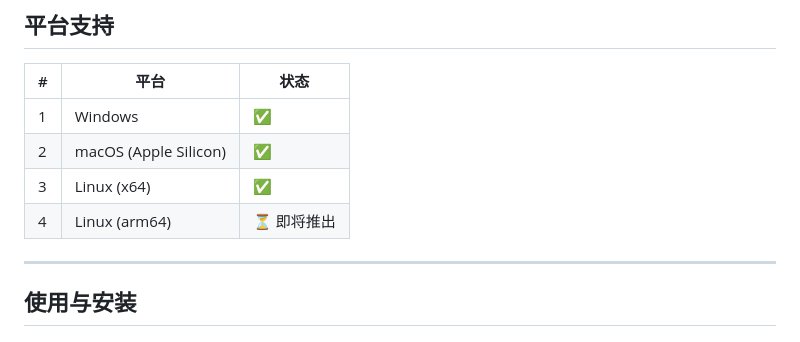
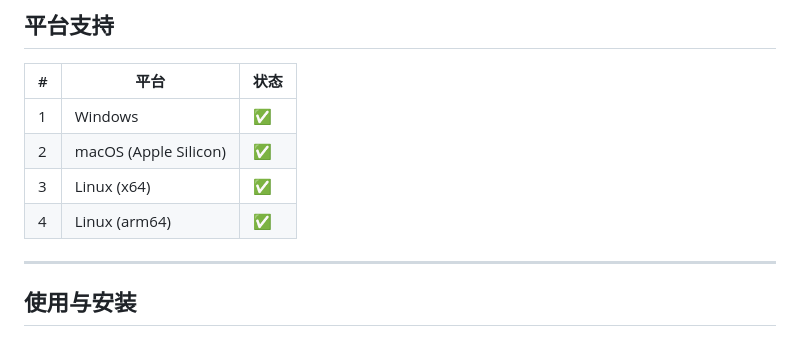
Before and after one commit to invented-pro/octodo, a Markdown page: README.zh-CN.md, the part around the change. Drawn GitHub-style.

Commit message:
docs: mark Linux arm64 as supported in platform table

```diff
--- a/README.zh-CN.md
+++ b/README.zh-CN.md
@@ -48,7 +48,7 @@
 | 1   | Windows               | ✅            |
 | 2   | macOS (Apple Silicon) | ✅            |
 | 3   | Linux (x64)           | ✅            |
-| 4   | Linux (arm64)         | ⏳ 即将推出   |
+| 4   | Linux (arm64)         | ✅            |
 
 ---
 
```
Also changed, not shown: README.md (+1 -1 lines).
